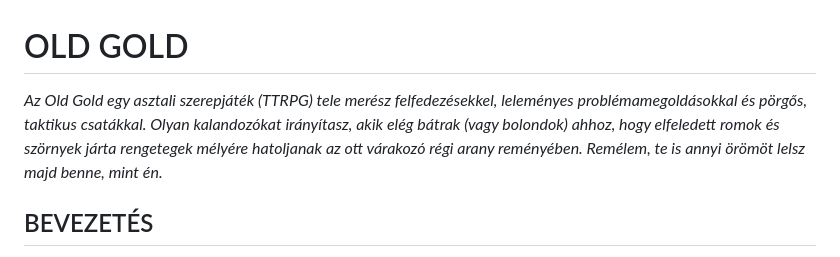
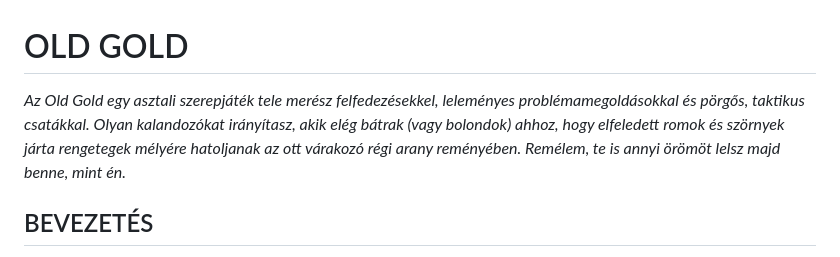
Before and after one commit to laszmilan/old-gold, a Markdown page: content/old-gold-hu.md, the part around the change. Drawn GitHub-style.

```diff
--- a/content/old-gold-hu.md
+++ b/content/old-gold-hu.md
@@ -1,6 +1,6 @@
 # OLD GOLD
 
-*Az Old Gold egy asztali szerepjáték (TTRPG) tele merész felfedezésekkel, leleményes problémamegoldásokkal és pörgős, taktikus csatákkal. Olyan kalandozókat irányítasz, akik elég bátrak (vagy bolondok) ahhoz, hogy elfeledett romok és szörnyek járta rengetegek mélyére hatoljanak az ott várakozó régi arany reményében. Remélem, te is annyi örömöt lelsz majd benne, mint én.*
+*Az Old Gold egy asztali szerepjáték tele merész felfedezésekkel, leleményes problémamegoldásokkal és pörgős, taktikus csatákkal. Olyan kalandozókat irányítasz, akik elég bátrak (vagy bolondok) ahhoz, hogy elfeledett romok és szörnyek járta rengetegek mélyére hatoljanak az ott várakozó régi arany reményében. Remélem, te is annyi örömöt lelsz majd benne, mint én.*
 
 ## BEVEZETÉS
 
```
Also changed, not shown: content/old-gold-en.md (+1 -1 lines).
